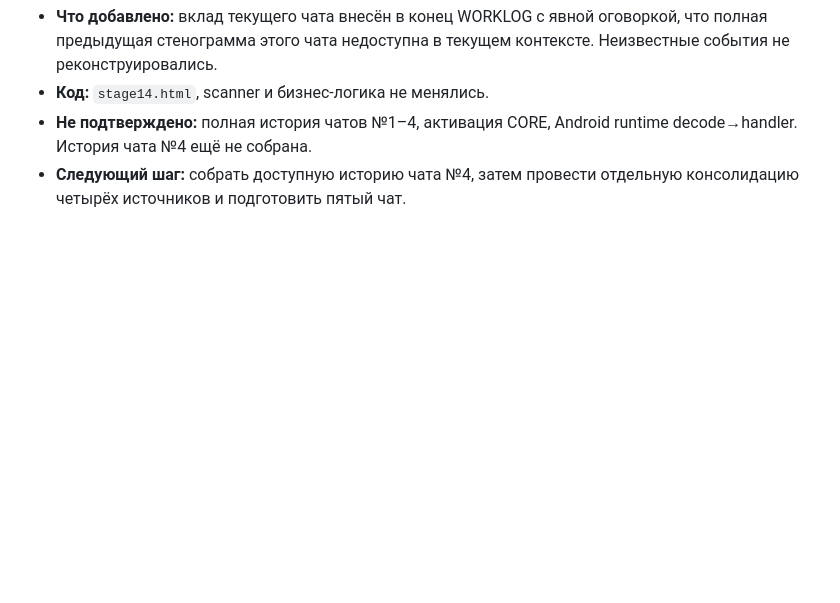
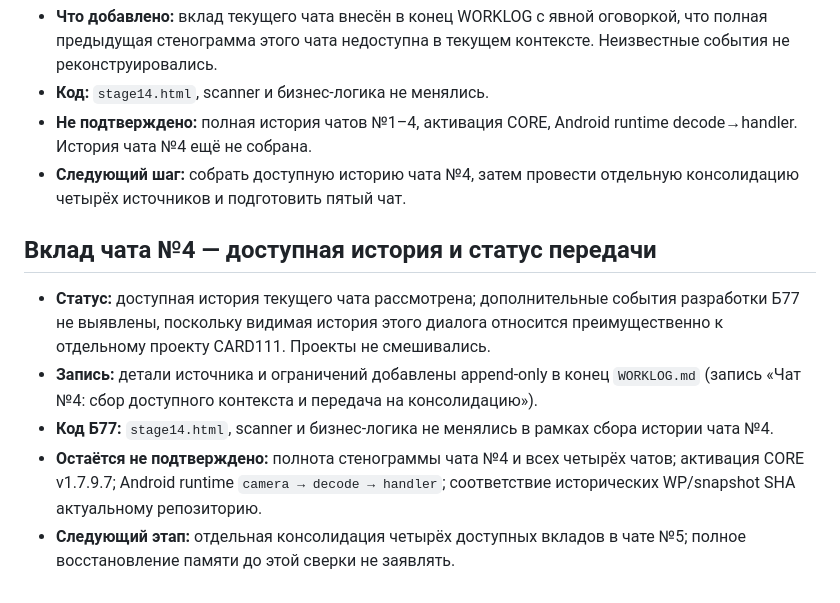
Before and after one commit to alexbotleh-oss/LK, a Markdown page: PROJECT_STATE.md, the part around the change. GitHub-like rendering; blank space fills up the shorter version.

Commit message:
Docs: update B77 state after chat 4

```diff
--- a/PROJECT_STATE.md
+++ b/PROJECT_STATE.md
@@ -71,3 +71,11 @@ VERIFY репозиторного состояния и документов, з
 - **Код:** `stage14.html`, scanner и бизнес-логика не менялись.
 - **Не подтверждено:** полная история чатов №1–4, активация CORE, Android runtime decode→handler. История чата №4 ещё не собрана.
 - **Следующий шаг:** собрать доступную историю чата №4, затем провести отдельную консолидацию четырёх источников и подготовить пятый чат.
+
+
+## Вклад чата №4 — доступная история и статус передачи
+- **Статус:** доступная история текущего чата рассмотрена; дополнительные события разработки Б77 не выявлены, поскольку видимая история этого диалога относится преимущественно к отдельному проекту CARD111. Проекты не смешивались.
+- **Запись:** детали источника и ограничений добавлены append-only в конец `WORKLOG.md` (запись «Чат №4: сбор доступного контекста и передача на консолидацию»).
+- **Код Б77:** `stage14.html`, scanner и бизнес-логика не менялись в рамках сбора истории чата №4.
+- **Остаётся не подтверждено:** полнота стенограммы чата №4 и всех четырёх чатов; активация CORE v1.7.9.7; Android runtime `camera → decode → handler`; соответствие исторических WP/snapshot SHA актуальному репозиторию.
+- **Следующий этап:** отдельная консолидация четырёх доступных вкладов в чате №5; полное восстановление памяти до этой сверки не заявлять.
```
